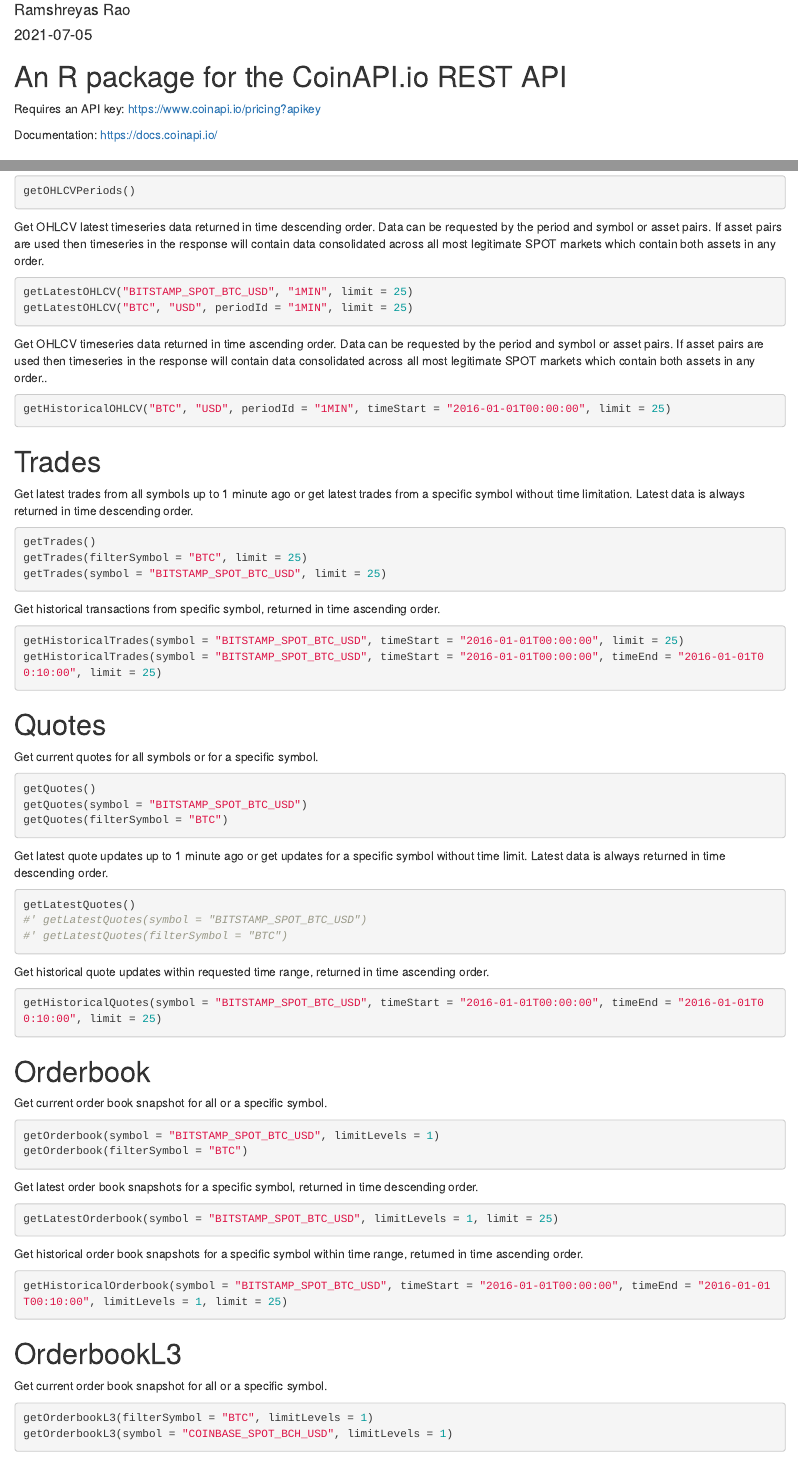
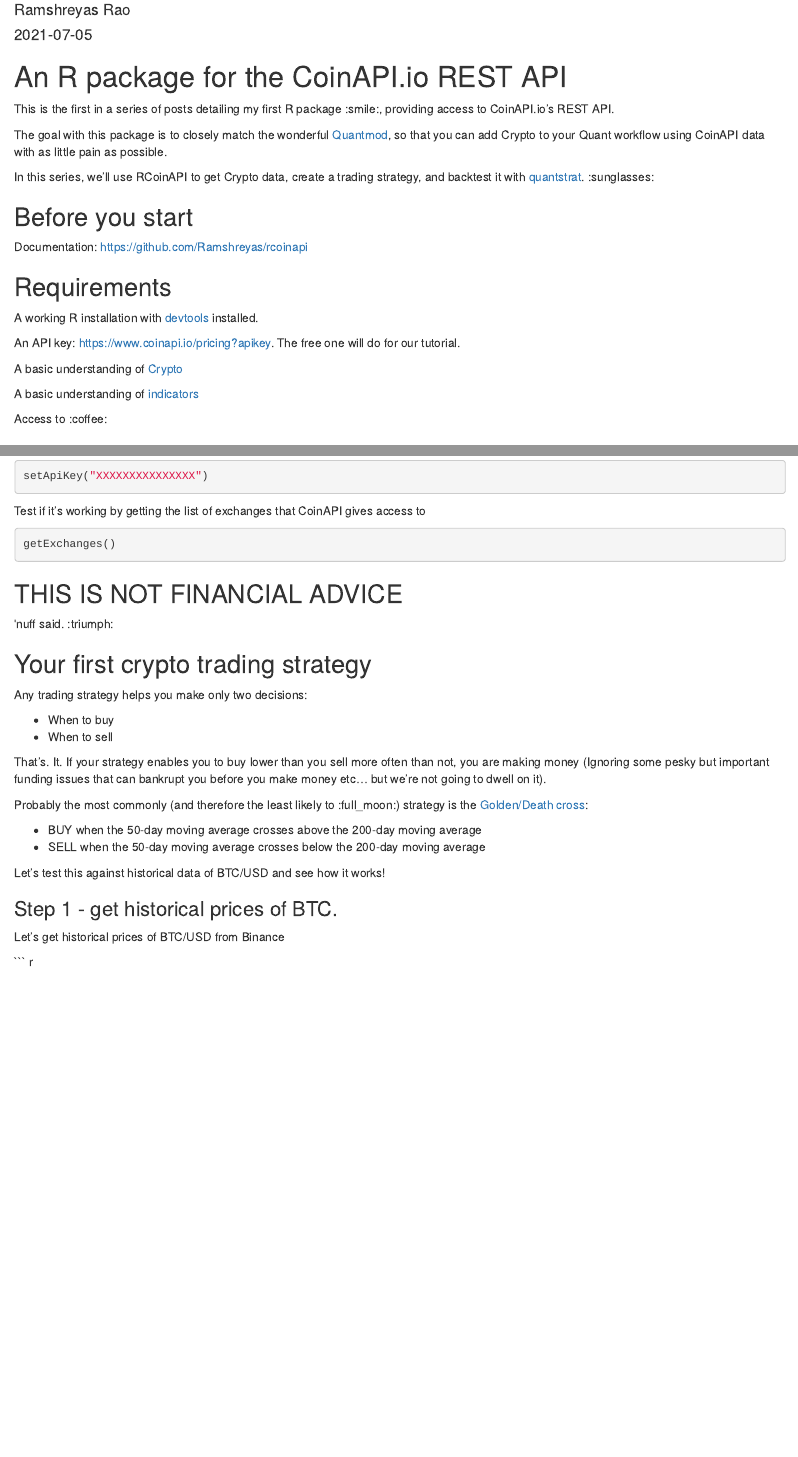
Before and after one commit to Ramshreyas/philosophyofquant, an R Markdown document (content/post/2021-07-05-rcoinapi/index.en.Rmd): the page in a window 1100 px wide, from 70 px down, and a second part further down, joined at a grey line. Rendered offline with R 4.5, knitr and Pandoc, with nearby package versions.

Commit message:
Continuing post

````diff
--- a/content/post/2021-07-05-rcoinapi/index.en.Rmd
+++ b/content/post/2021-07-05-rcoinapi/index.en.Rmd
@@ -30,9 +30,27 @@
 
 # An R package for the CoinAPI.io REST API
 
-Requires an API key: https://www.coinapi.io/pricing?apikey
+This is the first in a series of posts detailing my first R package :smile:, providing access to CoinAPI.io's REST API.
 
-Documentation: https://docs.coinapi.io/
+The goal with this package is to closely match the wonderful [Quantmod](https://cran.r-project.org/web/packages/quantmod/quantmod.pdf), so that you can add Crypto to your Quant workflow using CoinAPI data with as little pain as possible.
+
+In this series, we'll use RCoinAPI to get Crypto data, create a trading strategy, and backtest it with [quantstrat](https://github.com/braverock/quantstrat). :sunglasses:
+
+## Before you start
+
+Documentation: https://github.com/Ramshreyas/rcoinapi
+
+## Requirements
+
+A working R installation with [devtools](https://www.r-project.org/nosvn/pandoc/devtools.html) installed.
+
+An API key: https://www.coinapi.io/pricing?apikey. The free one will do for our tutorial.
+
+A basic understanding of [Crypto]()
+
+A basic understanding of [indicators]()
+
+Access to :coffee:
 
 ## Installation
 
@@ -62,3 +80,4 @@
 setApiKey("XXXXXXXXXXXXXXX")
 ```
 
+Test if it's working by getting the list of exchanges that CoinAPI gives access to
@@ -74,5 +87,27 @@
 ```
 
-List all Exchange Icons
+## THIS IS NOT FINANCIAL ADVICE
+
+\'nuff said. :triumph:
+
+## Your first crypto trading strategy
+
+Any trading strategy helps you make only two decisions:
+
+- When to buy
+- When to sell
+
+That's. It. If your strategy enables you to buy lower than you sell more often than not, you are making money (Ignoring some pesky but important funding issues that can bankrupt you before you make money etc... but we're not going to dwell on it).
+
+Probably the most commonly (and therefore the least likely to :full_moon:) strategy is the [Golden/Death cross](https://academy.binance.com/en/articles/golden-cross-and-death-cross-explained):
+
+- BUY when the 50-day moving average crosses above the 200-day moving average
+- SELL when the 50-day moving average crosses below the 200-day moving average
+
+Let's test this against historical data of BTC/USD and see how it works!
+
+### Step 1 - get historical prices of BTC.
+
+Let's get historical prices of BTC/USD from Binance
 
 ``` r
@@ -128,86 +113,0 @@
-``` r
-getOHLCVPeriods()
-```
-Get OHLCV latest timeseries data returned in time descending order. Data can be requested by the period and symbol or asset pairs.
-If asset pairs are used then timeseries in the response will contain data consolidated across all most legitimate SPOT markets which
-contain both assets in any order.
-
-``` r
-getLatestOHLCV("BITSTAMP_SPOT_BTC_USD", "1MIN", limit = 25)
-getLatestOHLCV("BTC", "USD", periodId = "1MIN", limit = 25)
-```
-Get OHLCV timeseries data returned in time ascending order. Data can be requested by the period and symbol or asset pairs.
-If asset pairs are used then timeseries in the response will contain data consolidated across all most legitimate SPOT
-markets which contain both assets in any order..
-
-``` r
-getHistoricalOHLCV("BTC", "USD", periodId = "1MIN", timeStart = "2016-01-01T00:00:00", limit = 25)
-```
-
-# Trades
-
-Get latest trades from all symbols up to 1 minute ago or get latest trades from a specific symbol without time limitation.
-Latest data is always returned in time descending order.
-
-``` r
-getTrades()
-getTrades(filterSymbol = "BTC", limit = 25)
-getTrades(symbol = "BITSTAMP_SPOT_BTC_USD", limit = 25)
-```
-Get historical transactions from specific symbol, returned in time ascending order.
-
-``` r
-getHistoricalTrades(symbol = "BITSTAMP_SPOT_BTC_USD", timeStart = "2016-01-01T00:00:00", limit = 25)
-getHistoricalTrades(symbol = "BITSTAMP_SPOT_BTC_USD", timeStart = "2016-01-01T00:00:00", timeEnd = "2016-01-01T00:10:00", limit = 25)
-```
-
-# Quotes
-
-Get current quotes for all symbols or for a specific symbol.
-
-``` r
-getQuotes()
-getQuotes(symbol = "BITSTAMP_SPOT_BTC_USD")
-getQuotes(filterSymbol = "BTC")
-```
-Get latest quote updates up to 1 minute ago or get updates for a specific symbol without time limit.
-Latest data is always returned in time descending order.
-
-``` r
-getLatestQuotes()
-#' getLatestQuotes(symbol = "BITSTAMP_SPOT_BTC_USD")
-#' getLatestQuotes(filterSymbol = "BTC")
-```
-Get historical quote updates within requested time range, returned in time ascending order.
-
-``` r
-getHistoricalQuotes(symbol = "BITSTAMP_SPOT_BTC_USD", timeStart = "2016-01-01T00:00:00", timeEnd = "2016-01-01T00:10:00", limit = 25)
-```
-
-# Orderbook
-
-Get current order book snapshot for all or a specific symbol.
-
-``` r
-getOrderbook(symbol = "BITSTAMP_SPOT_BTC_USD", limitLevels = 1)
-getOrderbook(filterSymbol = "BTC")
-```
-Get latest order book snapshots for a specific symbol, returned in time descending order.
-
-``` r
-getLatestOrderbook(symbol = "BITSTAMP_SPOT_BTC_USD", limitLevels = 1, limit = 25)
-```
-Get historical order book snapshots for a specific symbol within time range, returned in time ascending order.
-
-``` r
-getHistoricalOrderbook(symbol = "BITSTAMP_SPOT_BTC_USD", timeStart = "2016-01-01T00:00:00", timeEnd = "2016-01-01T00:10:00", limitLevels = 1, limit = 25)
-```
-
-# OrderbookL3
-
-Get current order book snapshot for all or a specific symbol.
-
-``` r
-getOrderbookL3(filterSymbol = "BTC", limitLevels = 1)
-getOrderbookL3(symbol = "COINBASE_SPOT_BCH_USD", limitLevels = 1)
-```
````
Also changed, not shown: content/post/2021-07-05-rcoinapi/index.en.html, content/post/2021-07-05-rcoinapi/index.en.Rmd (59 more changed lines).
